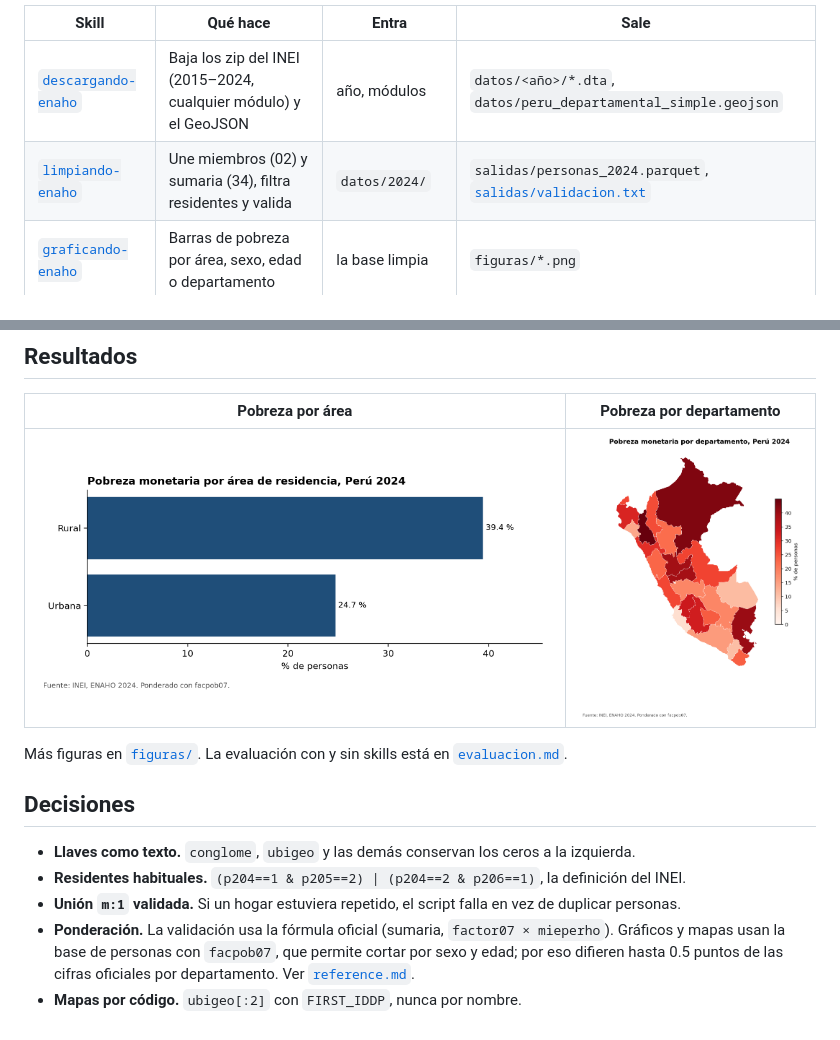
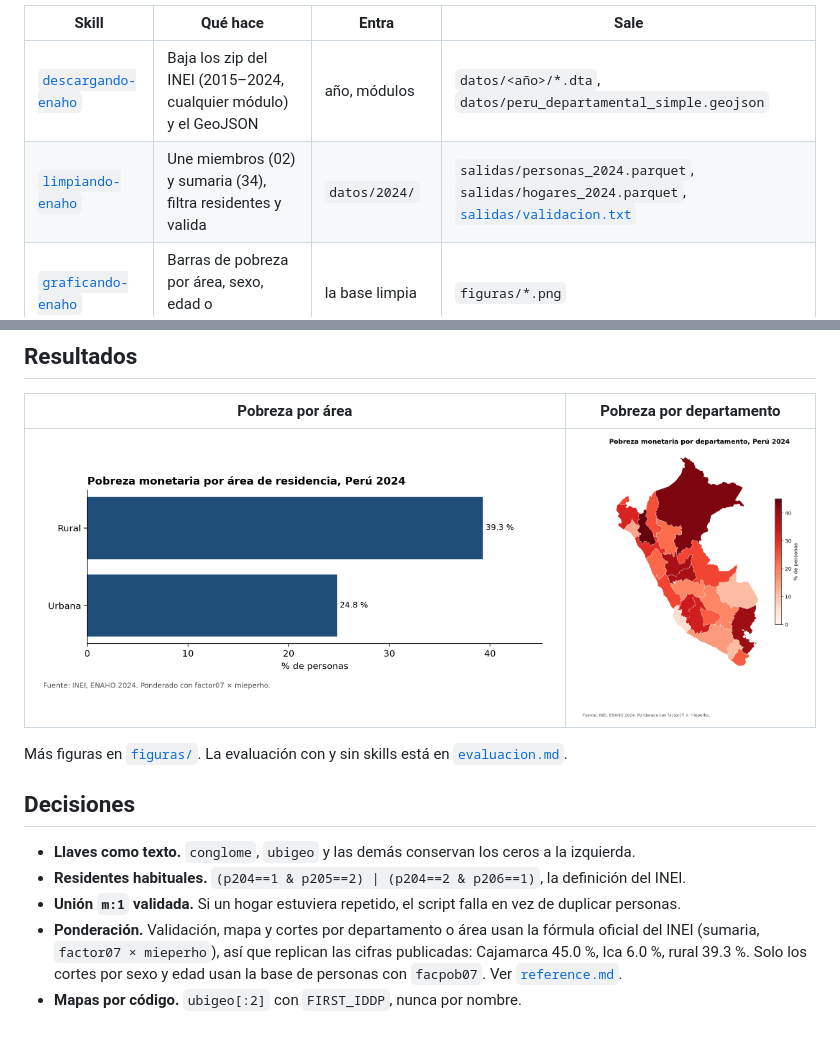
Before and after one commit to henryluis0603/Repositorio_Skills, a Markdown page: README.md, 2 parts joined by grey strips. Drawn GitHub-style; pictures changed too: figuras/pobre_area_2024.png, mapas/pobreza_departamento.png.

```diff
--- a/README.md
+++ b/README.md
@@ -5,7 +5,7 @@ Cuatro skills de Claude Code que descargan, limpian, grafican y mapean la ENAHO
 | Skill | Qué hace | Entra | Sale |
 |---|---|---|---|
 | [`descargando-enaho`](.claude/skills/descargando-enaho/) | Baja los zip del INEI (2015–2024, cualquier módulo) y el GeoJSON | año, módulos | `datos/<año>/*.dta`, `datos/peru_departamental_simple.geojson` |
-| [`limpiando-enaho`](.claude/skills/limpiando-enaho/) | Une miembros (02) y sumaria (34), filtra residentes y valida | `datos/2024/` | `salidas/personas_2024.parquet`, [`salidas/validacion.txt`](salidas/validacion.txt) |
+| [`limpiando-enaho`](.claude/skills/limpiando-enaho/) | Une miembros (02) y sumaria (34), filtra residentes y valida | `datos/2024/` | `salidas/personas_2024.parquet`, `salidas/hogares_2024.parquet`, [`salidas/validacion.txt`](salidas/validacion.txt) |
 | [`graficando-enaho`](.claude/skills/graficando-enaho/) | Barras de pobreza por área, sexo, edad o departamento | la base limpia | `figuras/*.png` |
 | [`mapeando-enaho`](.claude/skills/mapeando-enaho/) | Mapa por departamento, unido por código | la base limpia y el GeoJSON | `mapas/pobreza_departamento.png` |
 
@@ -67,5 +67,5 @@ Más figuras en [`figuras/`](figuras/). La evaluación con y sin skills está en
 - **Llaves como texto.** `conglome`, `ubigeo` y las demás conservan los ceros a la izquierda.
 - **Residentes habituales.** `(p204==1 & p205==2) | (p204==2 & p206==1)`, la definición del INEI.
 - **Unión `m:1` validada.** Si un hogar estuviera repetido, el script falla en vez de duplicar personas.
-- **Ponderación.** La validación usa la fórmula oficial (sumaria, `factor07 × mieperho`). Gráficos y mapas usan la base de personas con `facpob07`, que permite cortar por sexo y edad; por eso difieren hasta 0.5 puntos de las cifras oficiales por departamento. Ver [`reference.md`](.claude/skills/limpiando-enaho/reference.md).
+- **Ponderación.** Validación, mapa y cortes por departamento o área usan la fórmula oficial del INEI (sumaria, `factor07 × mieperho`), así que replican las cifras publicadas: Cajamarca 45.0 %, Ica 6.0 %, rural 39.3 %. Solo los cortes por sexo y edad usan la base de personas con `facpob07`. Ver [`reference.md`](.claude/skills/limpiando-enaho/reference.md).
 - **Mapas por código.** `ubigeo[:2]` con `FIRST_IDDP`, nunca por nombre.
```
Also changed, not shown: evaluacion.md (+1 -1 lines), figuras/pobre_departamento_2024.png, figuras/pobre_sexo_2024.png, 7 other files.
